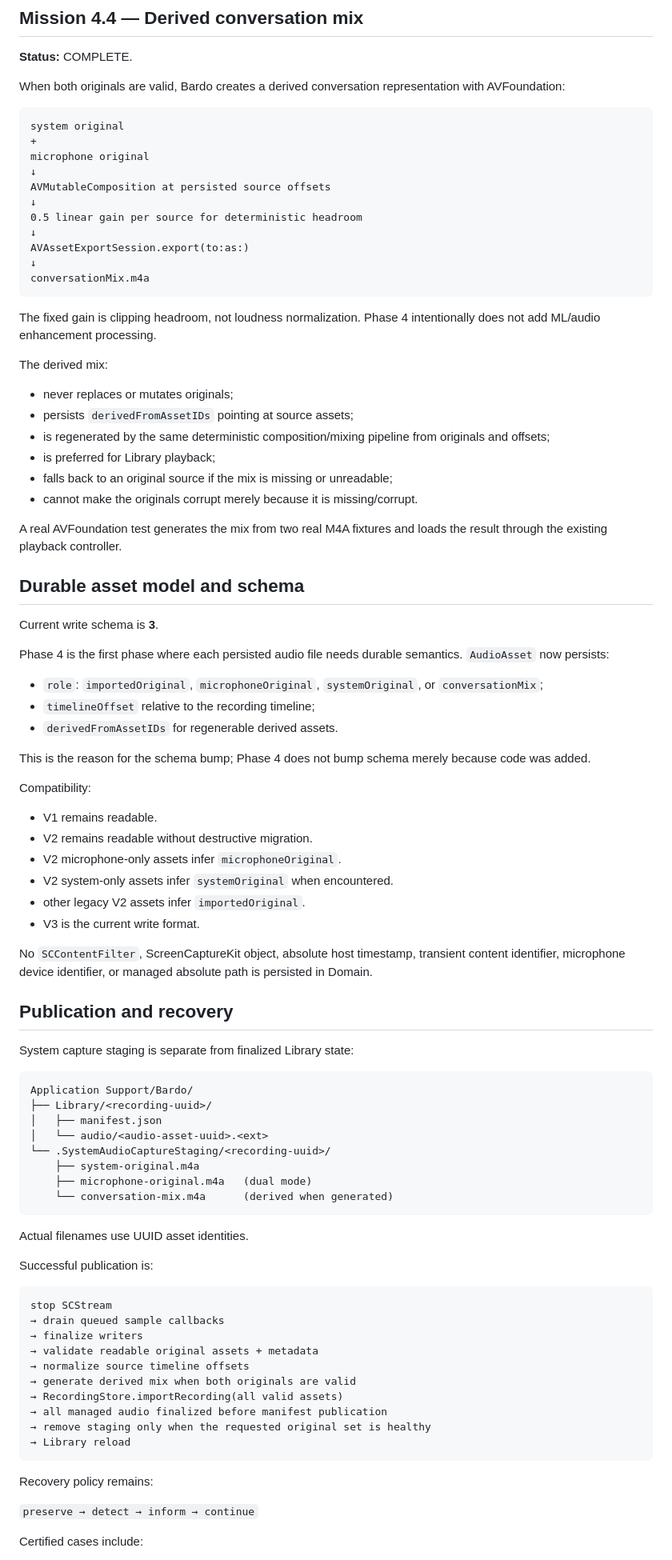
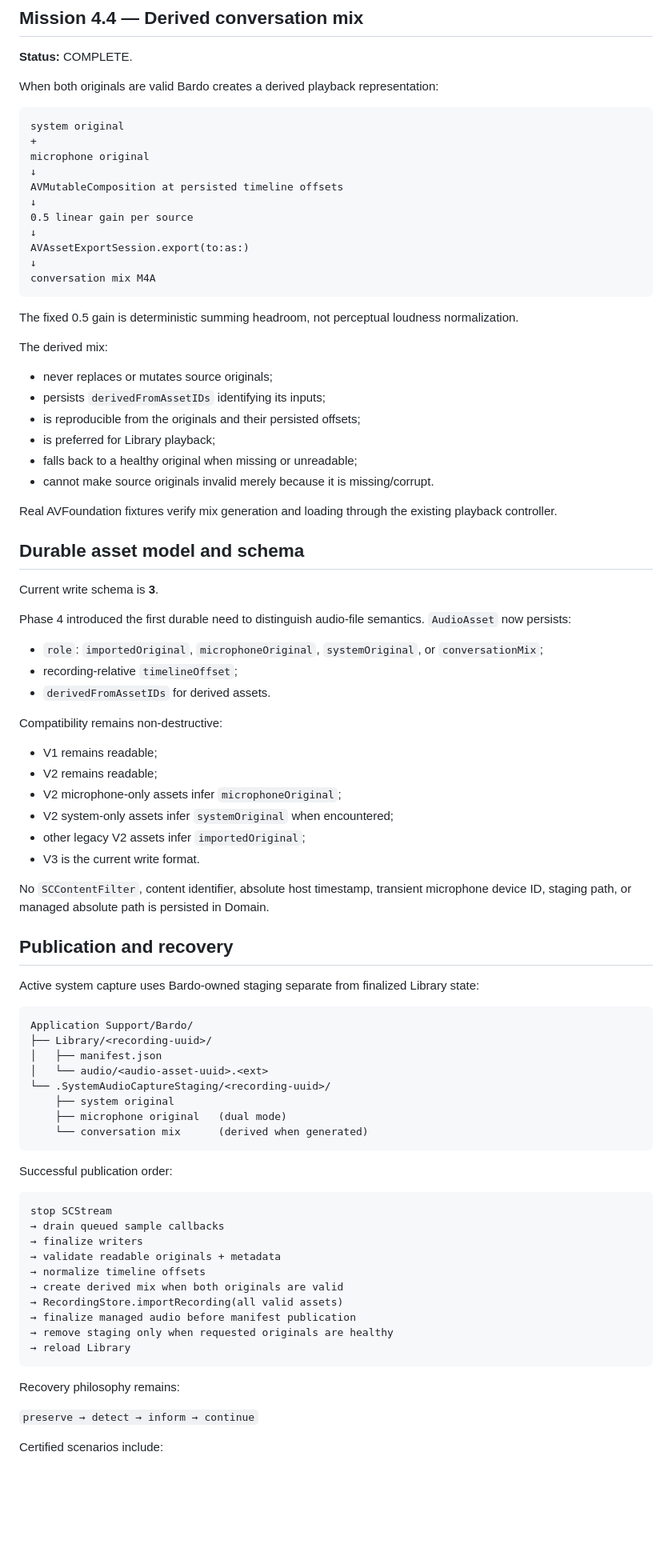
Before and after one commit to maxavend/bardo, a Markdown page: PROJECT_STATE.md, the part around one of its changes. Shown at 80% size. Rendered like a GitHub page; blank space fills up the shorter version.

````diff
--- a/PROJECT_STATE.md
+++ b/PROJECT_STATE.md
@@ -100,61 +99,59 @@ A missing/failing source never causes a healthy source to be silently deleted. I
 
 **Status:** COMPLETE.
 
-When both originals are valid, Bardo creates a derived conversation representation with AVFoundation:
+When both originals are valid Bardo creates a derived playback representation:
 
 ```text
 system original
 +
 microphone original
 ↓
-AVMutableComposition at persisted source offsets
+AVMutableComposition at persisted timeline offsets
 ↓
-0.5 linear gain per source for deterministic headroom
+0.5 linear gain per source
 ↓
 AVAssetExportSession.export(to:as:)
 ↓
-conversationMix.m4a
+conversation mix M4A
 ```
 
-The fixed gain is clipping headroom, not loudness normalization. Phase 4 intentionally does not add ML/audio enhancement processing.
+The fixed 0.5 gain is deterministic summing headroom, not perceptual loudness normalization.
 
 The derived mix:
 
-- never replaces or mutates originals;
-- persists `derivedFromAssetIDs` pointing at source assets;
-- is regenerated by the same deterministic composition/mixing pipeline from originals and offsets;
+- never replaces or mutates source originals;
+- persists `derivedFromAssetIDs` identifying its inputs;
+- is reproducible from the originals and their persisted offsets;
 - is preferred for Library playback;
-- falls back to an original source if the mix is missing or unreadable;
-- cannot make the originals corrupt merely because it is missing/corrupt.
+- falls back to a healthy original when missing or unreadable;
+- cannot make source originals invalid merely because it is missing/corrupt.
 
-A real AVFoundation test generates the mix from two real M4A fixtures and loads the result through the existing playback controller.
+Real AVFoundation fixtures verify mix generation and loading through the existing playback controller.
 
 ## Durable asset model and schema
 
 Current write schema is **3**.
 
-Phase 4 is the first phase where each persisted audio file needs durable semantics. `AudioAsset` now persists:
+Phase 4 introduced the first durable need to distinguish audio-file semantics. `AudioAsset` now persists:
 
 - `role`: `importedOriginal`, `microphoneOriginal`, `systemOriginal`, or `conversationMix`;
-- `timelineOffset` relative to the recording timeline;
-- `derivedFromAssetIDs` for regenerable derived assets.
+- recording-relative `timelineOffset`;
+- `derivedFromAssetIDs` for derived assets.
 
-This is the reason for the schema bump; Phase 4 does not bump schema merely because code was added.
+Compatibility remains non-destructive:
 
-Compatibility:
-
-- V1 remains readable.
-- V2 remains readable without destructive migration.
-- V2 microphone-only assets infer `microphoneOriginal`.
-- V2 system-only assets infer `systemOriginal` when encountered.
-- other legacy V2 assets infer `importedOriginal`.
+- V1 remains readable;
+- V2 remains readable;
+- V2 microphone-only assets infer `microphoneOriginal`;
+- V2 system-only assets infer `systemOriginal` when encountered;
+- other legacy V2 assets infer `importedOriginal`;
 - V3 is the current write format.
 
-No `SCContentFilter`, ScreenCaptureKit object, absolute host timestamp, transient content identifier, microphone device identifier, or managed absolute path is persisted in Domain.
+No `SCContentFilter`, content identifier, absolute host timestamp, transient microphone device ID, staging path, or managed absolute path is persisted in Domain.
 
 ## Publication and recovery
 
-System capture staging is separate from finalized Library state:
+Active system capture uses Bardo-owned staging separate from finalized Library state:
 
 ```text
 Application Support/Bardo/
@@ -162,31 +159,29 @@ Application Support/Bardo/
 │   ├── manifest.json
 │   └── audio/<audio-asset-uuid>.<ext>
 └── .SystemAudioCaptureStaging/<recording-uuid>/
-    ├── system-original.m4a
-    ├── microphone-original.m4a   (dual mode)
-    └── conversation-mix.m4a      (derived when generated)
+    ├── system original
+    ├── microphone original   (dual mode)
+    └── conversation mix      (derived when generated)
 ```
 
-Actual filenames use UUID asset identities.
-
-Successful publication is:
+Successful publication order:
 
 ```text
 stop SCStream
 → drain queued sample callbacks
 → finalize writers
-→ validate readable original assets + metadata
-→ normalize source timeline offsets
-→ generate derived mix when both originals are valid
+→ validate readable originals + metadata
+→ normalize timeline offsets
+→ create derived mix when both originals are valid
 → RecordingStore.importRecording(all valid assets)
-→ all managed audio finalized before manifest publication
-→ remove staging only when the requested original set is healthy
-→ Library reload
+→ finalize managed audio before manifest publication
+→ remove staging only when requested originals are healthy
+→ reload Library
 ```
 
-Recovery policy remains:
+Recovery philosophy remains:
 
 `preserve → detect → inform → continue`
 
-Certified cases include:
+Certified scenarios include:
 
````
Also changed, not shown: other parts of PROJECT_STATE.md (+68 -68 lines).
